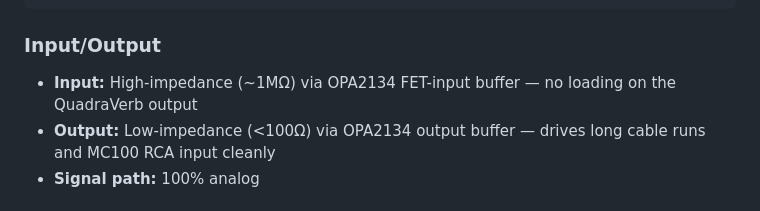
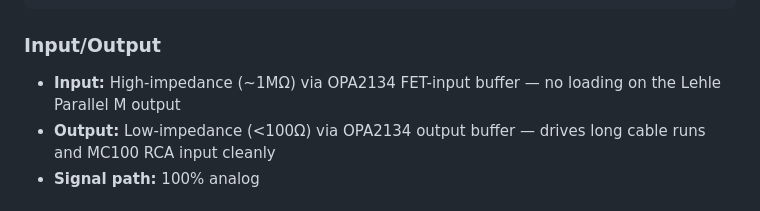
Before and after one commit to bingeboy/le-ton-juste, a Markdown page: docs/reverb-tank/design.md, the part around the change. Drawn GitHub-style.

Commit message:
Fix stale QuadraVerb reference in Ghost Spring design doc

````diff
--- a/docs/reverb-tank/design.md
+++ b/docs/reverb-tank/design.md
@@ -20,7 +20,7 @@ Solid State (100%)
 ```
 
 ### Input/Output
-- **Input:** High-impedance (~1MΩ) via OPA2134 FET-input buffer — no loading on the QuadraVerb output
+- **Input:** High-impedance (~1MΩ) via OPA2134 FET-input buffer — no loading on the Lehle Parallel M output
 - **Output:** Low-impedance (<100Ω) via OPA2134 output buffer — drives long cable runs and MC100 RCA input cleanly
 - **Signal path:** 100% analog
 
````
